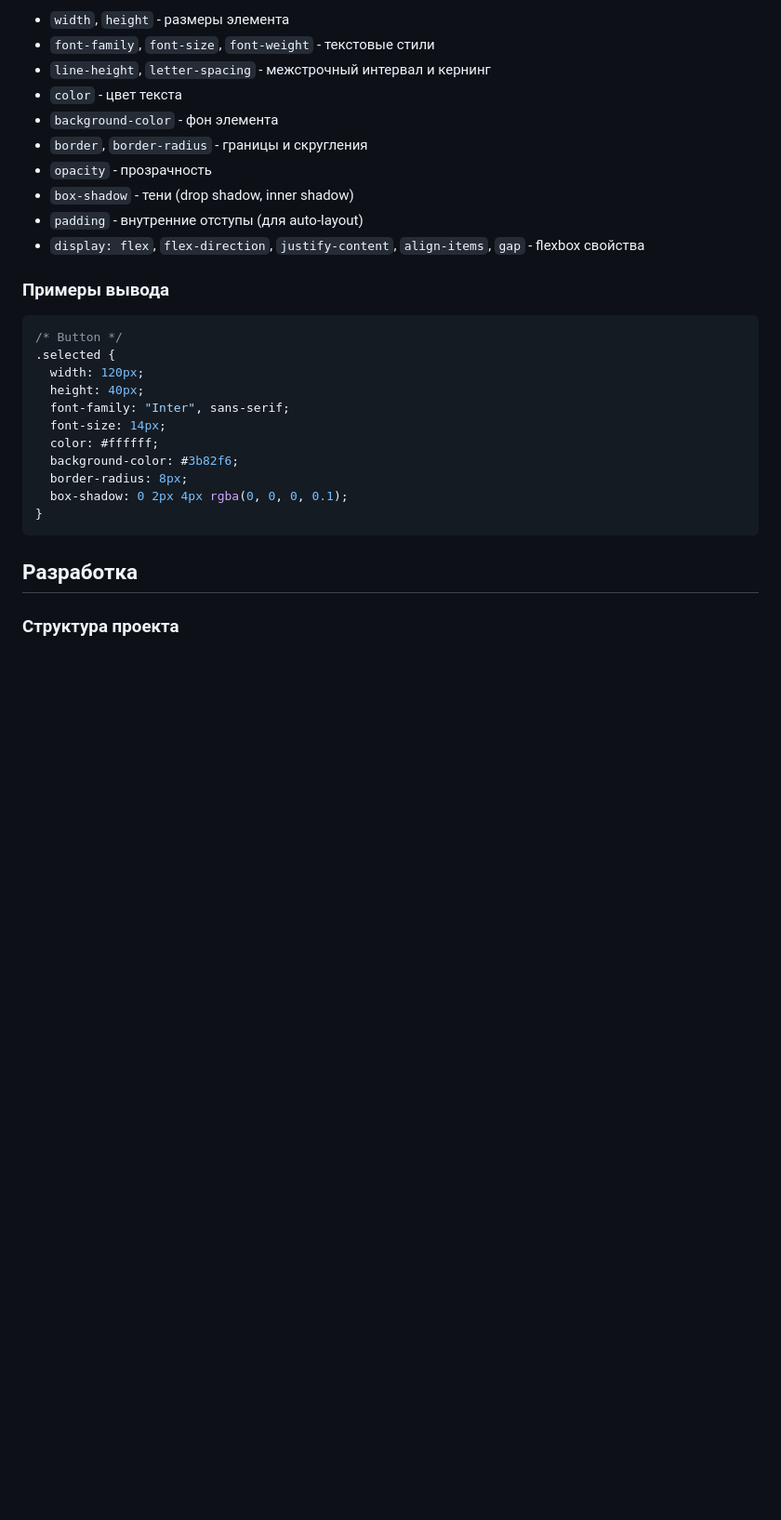
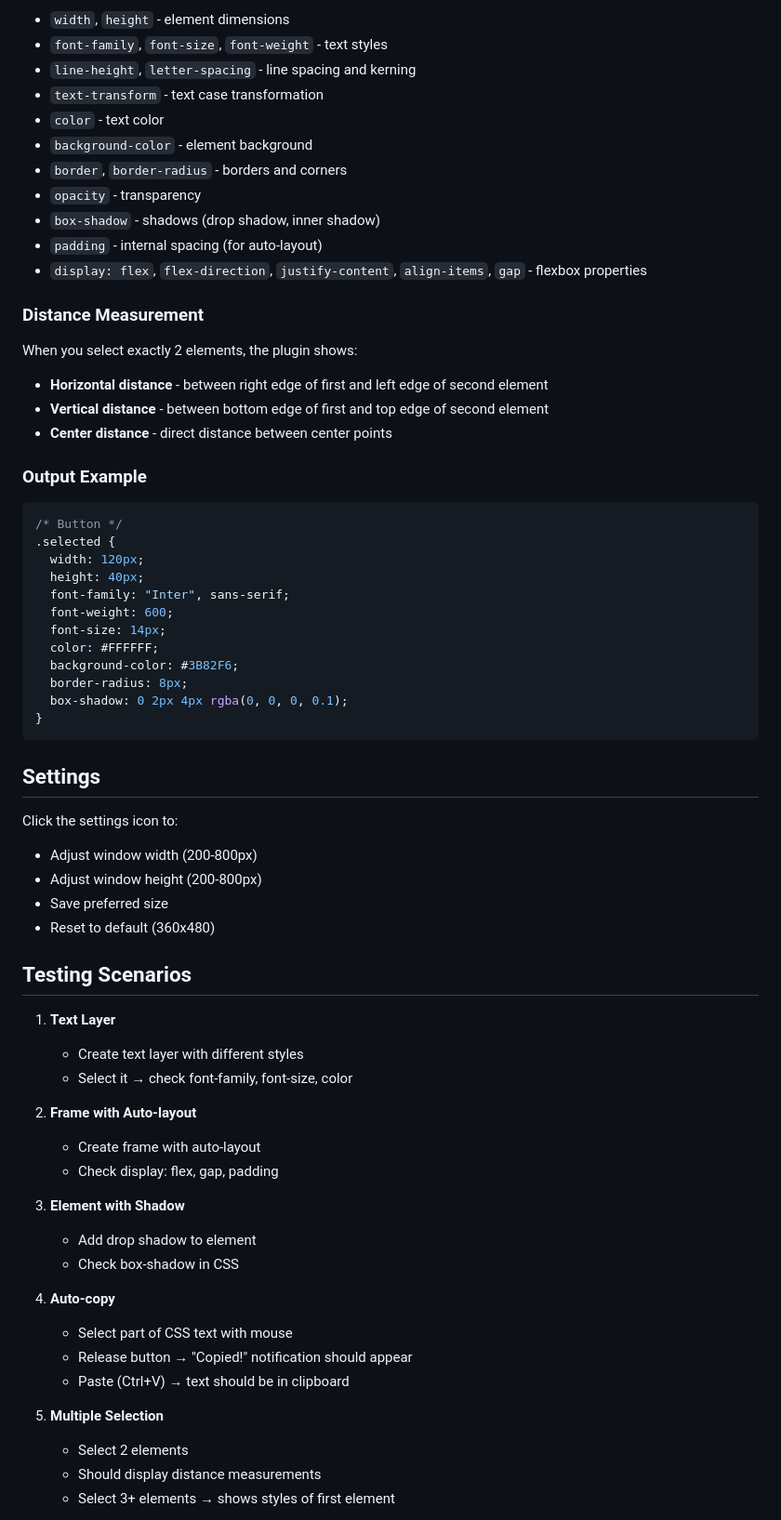
Before and after one commit to TRustHvH/Figma-to-CSS, a Markdown page: README.md, the part around the change printed below. Shown: that part at 93% size. GitHub-like rendering; blank space fills up the shorter version.

````diff
--- a/README.md
+++ b/README.md
@@ -48,16 +53,24 @@
 
-- `width`, `height` - размеры элемента
-- `font-family`, `font-size`, `font-weight` - текстовые стили
-- `line-height`, `letter-spacing` - межстрочный интервал и кернинг
-- `color` - цвет текста
-- `background-color` - фон элемента
-- `border`, `border-radius` - границы и скругления
-- `opacity` - прозрачность
-- `box-shadow` - тени (drop shadow, inner shadow)
-- `padding` - внутренние отступы (для auto-layout)
-- `display: flex`, `flex-direction`, `justify-content`, `align-items`, `gap` - flexbox свойства
+- `width`, `height` - element dimensions
+- `font-family`, `font-size`, `font-weight` - text styles
+- `line-height`, `letter-spacing` - line spacing and kerning
+- `text-transform` - text case transformation
+- `color` - text color
+- `background-color` - element background
+- `border`, `border-radius` - borders and corners
+- `opacity` - transparency
+- `box-shadow` - shadows (drop shadow, inner shadow)
+- `padding` - internal spacing (for auto-layout)
+- `display: flex`, `flex-direction`, `justify-content`, `align-items`, `gap` - flexbox properties
 
-### Примеры вывода
+### Distance Measurement
+
+When you select exactly 2 elements, the plugin shows:
+- **Horizontal distance** - between right edge of first and left edge of second element
+- **Vertical distance** - between bottom edge of first and top edge of second element
+- **Center distance** - direct distance between center points
+
+### Output Example
 
 ```css
 /* Button */
@@ -65,14 +78,44 @@
   width: 120px;
   height: 40px;
   font-family: "Inter", sans-serif;
+  font-weight: 600;
   font-size: 14px;
-  color: #ffffff;
-  background-color: #3b82f6;
+  color: #FFFFFF;
+  background-color: #3B82F6;
   border-radius: 8px;
   box-shadow: 0 2px 4px rgba(0, 0, 0, 0.1);
 }
 ```
 
-## Разработка
+## Settings
 
-### Структура проекта
+Click the settings icon to:
+- Adjust window width (200-800px)
+- Adjust window height (200-800px)
+- Save preferred size
+- Reset to default (360x480)
+
+## Testing Scenarios
+
+1. **Text Layer**
+   - Create text layer with different styles
+   - Select it → check font-family, font-size, color
+
+2. **Frame with Auto-layout**
+   - Create frame with auto-layout
+   - Check display: flex, gap, padding
+
+3. **Element with Shadow**
+   - Add drop shadow to element
+   - Check box-shadow in CSS
+
+4. **Auto-copy**
+   - Select part of CSS text with mouse
+   - Release button → "Copied!" notification should appear
+   - Paste (Ctrl+V) → text should be in clipboard
+
+5. **Multiple Selection**
+   - Select 2 elements
+   - Should display distance measurements
+   - Select 3+ elements → shows styles of first element
+
````
Also changed, not shown: other parts of README.md (+58 -48 lines), readme.png (added).
